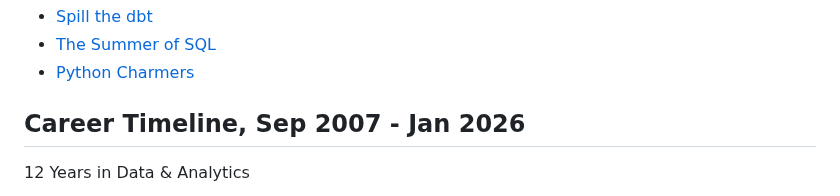
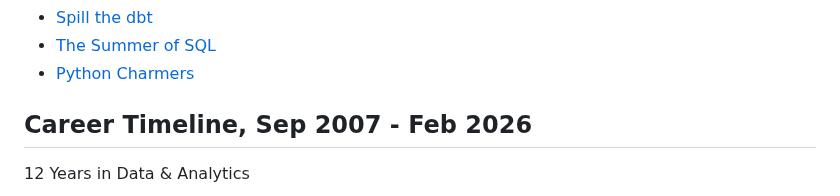
Before and after one commit to wjsutton/wjsutton, a Markdown page: README.md, the part around the change. Drawn GitHub-style.

Commit message:
Update career timeline and README values

```diff
--- a/README.md
+++ b/README.md
@@ -101,7 +101,7 @@ Here are some of my materials that I compiled for internal and external training
 - [The Summer of SQL](https://github.com/wjsutton/the_summer_of_sql)
 - [Python Charmers](https://github.com/wjsutton/python_charmers)
 
-## Career Timeline, Sep 2007 - Jan 2026
+## Career Timeline, Sep 2007 - Feb 2026
 
 12 Years in Data & Analytics
 
```
Also changed, not shown: cards/work_timeline.png.
